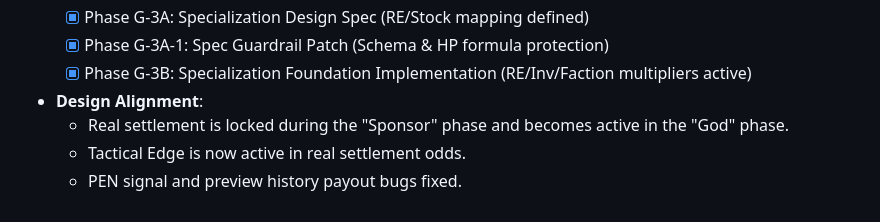
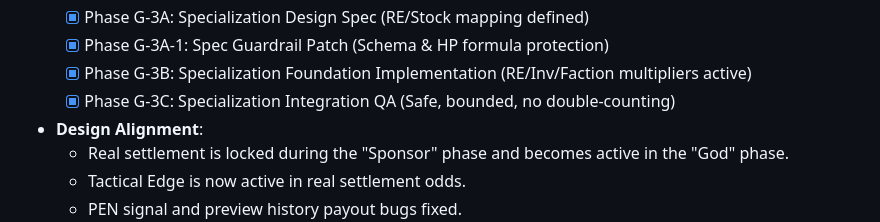
Before and after one commit to MinHyeok-lee1/money-game, a Markdown page: docs/task.md, the part around the change. Rendered like a GitHub page.

```diff
--- a/docs/task.md
+++ b/docs/task.md
@@ -48,6 +48,7 @@
     - [x] Phase G-3A: Specialization Design Spec (RE/Stock mapping defined) <!-- id: 28 -->
     - [x] Phase G-3A-1: Spec Guardrail Patch (Schema & HP formula protection) <!-- id: 29 -->
     - [x] Phase G-3B: Specialization Foundation Implementation (RE/Inv/Faction multipliers active) <!-- id: 30 -->
+    - [x] Phase G-3C: Specialization Integration QA (Safe, bounded, no double-counting) <!-- id: 31 -->
 - **Design Alignment**:
     - Real settlement is locked during the "Sponsor" phase and becomes active in the "God" phase.
     - Tactical Edge is now active in real settlement odds.
```
Also changed, not shown: docs/EXTERNAL_CAPITAL_LEVERAGE_SPEC.md (+9 -0 lines).
